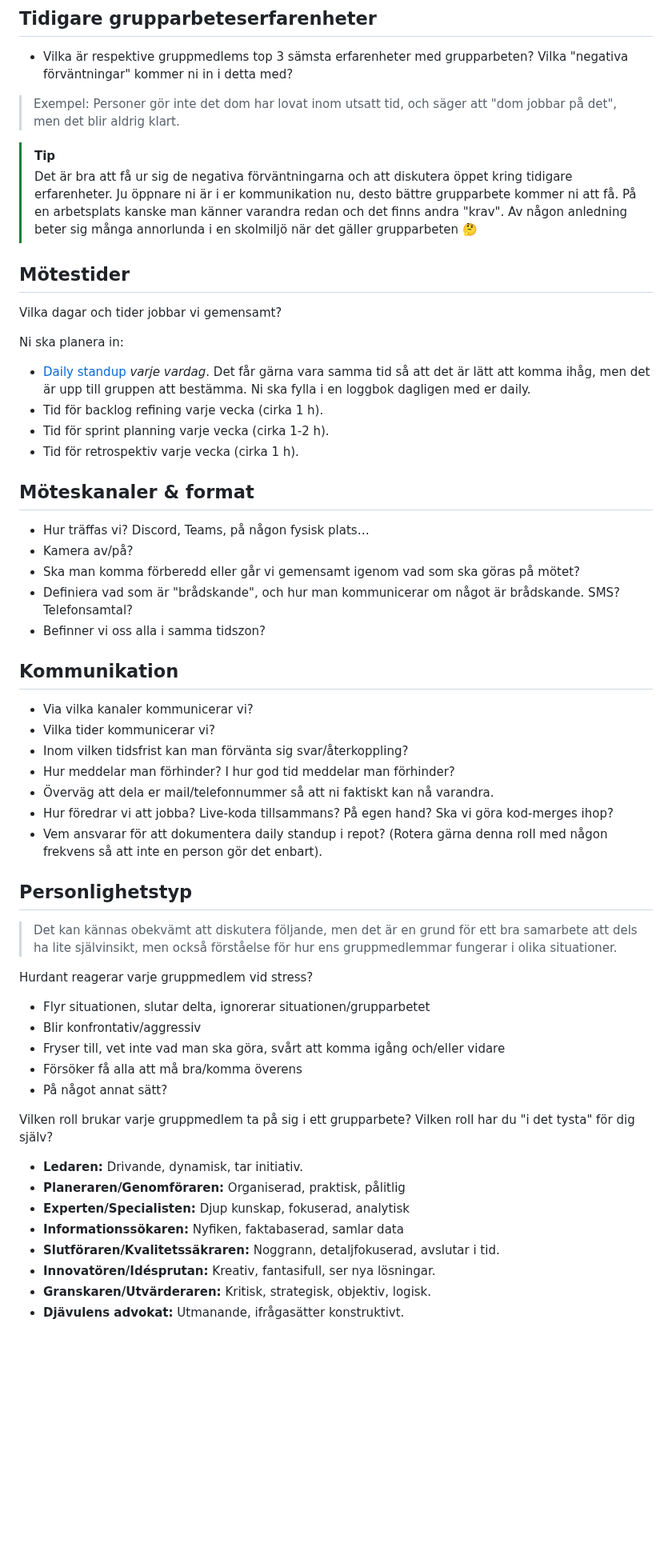
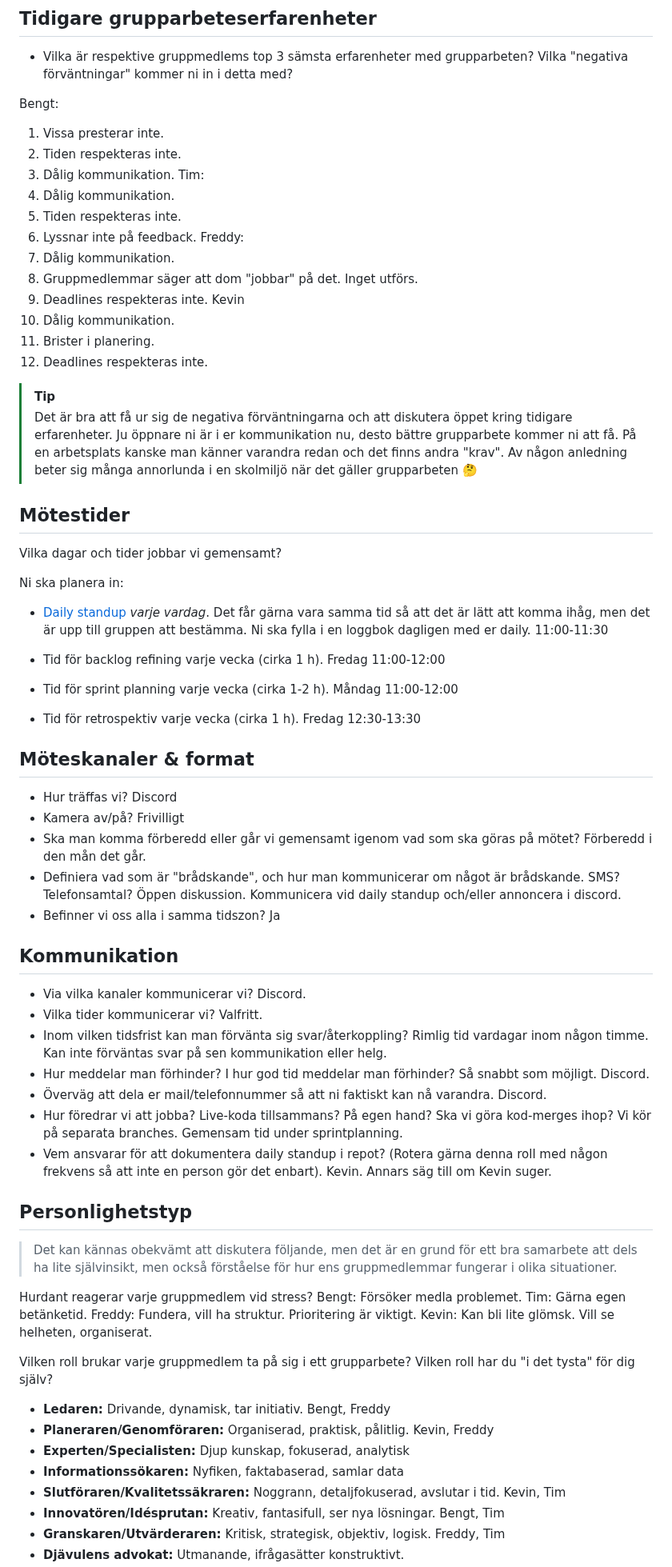
Before and after one commit to silvergin7/the-distributed-ledger, a Markdown page: dokumentation/gruppkontrakt.md, the part around one of its changes. Shown at 80% size. GitHub-like rendering; blank space fills up the shorter version.

Commit message:
Update gruppkontrakt.md with detailed group member experiences and meeting structure

```diff
--- a/dokumentation/gruppkontrakt.md
+++ b/dokumentation/gruppkontrakt.md
@@ -3,7 +3,22 @@
 ## Tidigare grupparbeteserfarenheter
 - Vilka är respektive gruppmedlems top 3 sämsta erfarenheter med grupparbeten? Vilka "negativa förväntningar" kommer ni in i detta med?
 
-> Exempel: Personer gör inte det dom har lovat inom utsatt tid, och säger att "dom jobbar på det", men det blir aldrig klart.
+Bengt:
+1. Vissa presterar inte.
+2. Tiden respekteras inte.
+3. Dålig kommunikation.
+Tim:
+1. Dålig kommunikation.
+2. Tiden respekteras inte.
+3. Lyssnar inte på feedback.
+Freddy:
+1. Dålig kommunikation.
+2. Gruppmedlemmar säger att dom "jobbar" på det. Inget utförs.
+3. Deadlines respekteras inte.
+Kevin
+1. Dålig kommunikation.
+2. Brister i planering.
+3. Deadlines respekteras inte.
 
 > [!TIP]
 > Det är bra att få ur sig de negativa förväntningarna och att diskutera öppet kring tidigare erfarenheter. Ju öppnare ni är i er kommunikation nu, desto bättre grupparbete kommer ni att få. På en arbetsplats kanske man känner varandra redan och det finns andra "krav". Av någon anledning beter sig många annorlunda i en skolmiljö när det gäller grupparbeten :thinking:
@@ -13,43 +28,43 @@ Vilka dagar och tider jobbar vi gemensamt?
 
 Ni ska planera in:
 
-- [Daily standup](/lathundar/ordlista.md#daily-standup) _varje vardag_. Det får gärna vara samma tid så att det är lätt att komma ihåg, men det är upp till gruppen att bestämma. Ni ska fylla i en loggbok dagligen med er daily.
-- Tid för backlog refining varje vecka (cirka 1 h).
-- Tid för sprint planning varje vecka (cirka 1-2 h).
-- Tid för retrospektiv varje vecka (cirka 1 h).
+- [Daily standup](/lathundar/ordlista.md#daily-standup) _varje vardag_. Det får gärna vara samma tid så att det är lätt att komma ihåg, men det är upp till gruppen att bestämma. Ni ska fylla i en loggbok dagligen med er daily. 11:00-11:30
+
+- Tid för backlog refining varje vecka (cirka 1 h). Fredag 11:00-12:00
+- Tid för sprint planning varje vecka (cirka 1-2 h). Måndag 11:00-12:00
+- Tid för retrospektiv varje vecka (cirka 1 h). Fredag 12:30-13:30
 
 ## Möteskanaler & format
-- Hur träffas vi? Discord, Teams, på någon fysisk plats…
-- Kamera av/på?
-- Ska man komma förberedd eller går vi gemensamt igenom vad som ska göras på mötet?
-- Definiera vad som är "brådskande", och hur man kommunicerar om något är brådskande. SMS? Telefonsamtal?
-- Befinner vi oss alla i samma tidszon?
+- Hur träffas vi? Discord
+- Kamera av/på? Frivilligt
+- Ska man komma förberedd eller går vi gemensamt igenom vad som ska göras på mötet? Förberedd i den mån det går.
+- Definiera vad som är "brådskande", och hur man kommunicerar om något är brådskande. SMS? Telefonsamtal? Öppen diskussion. Kommunicera vid daily standup och/eller annoncera i discord.
+- Befinner vi oss alla i samma tidszon? Ja
 
 ## Kommunikation
-- Via vilka kanaler kommunicerar vi?
-- Vilka tider kommunicerar vi?
-- Inom vilken tidsfrist kan man förvänta sig svar/återkoppling?
-- Hur meddelar man förhinder? I hur god tid meddelar man förhinder?
-- Överväg att dela er mail/telefonnummer så att ni faktiskt kan nå varandra.
-- Hur föredrar vi att jobba? Live-koda tillsammans? På egen hand? Ska vi göra kod-merges ihop?
-- Vem ansvarar för att dokumentera daily standup i repot? (Rotera gärna denna roll med någon frekvens så att inte en person gör det enbart).
+- Via vilka kanaler kommunicerar vi? Discord.
+- Vilka tider kommunicerar vi? Valfritt.
+- Inom vilken tidsfrist kan man förvänta sig svar/återkoppling? Rimlig tid vardagar inom någon timme. Kan inte förväntas svar på sen kommunikation eller helg.
+- Hur meddelar man förhinder? I hur god tid meddelar man förhinder? Så snabbt som möjligt. Discord.
+- Överväg att dela er mail/telefonnummer så att ni faktiskt kan nå varandra. Discord.
+- Hur föredrar vi att jobba? Live-koda tillsammans? På egen hand? Ska vi göra kod-merges ihop? Vi kör på separata branches. Gemensam tid under sprintplanning.
+- Vem ansvarar för att dokumentera daily standup i repot? (Rotera gärna denna roll med någon frekvens så att inte en person gör det enbart). Kevin. Annars säg till om Kevin suger.
 
 ## Personlighetstyp
 > Det kan kännas obekvämt att diskutera följande, men det är en grund för ett bra samarbete att dels ha lite självinsikt, men också förståelse för hur ens gruppmedlemmar fungerar i olika situationer.
 
 Hurdant reagerar varje gruppmedlem vid stress?
-- Flyr situationen, slutar delta, ignorerar situationen/grupparbetet
-- Blir konfrontativ/aggressiv
-- Fryser till, vet inte vad man ska göra, svårt att komma igång och/eller vidare
-- Försöker få alla att må bra/komma överens
-- På något annat sätt?
+Bengt: Försöker medla problemet.
+Tim: Gärna egen betänketid.
+Freddy: Fundera, vill ha struktur. Prioritering är viktigt.
+Kevin: Kan bli lite glömsk. Vill se helheten, organiserat.
 
 Vilken roll brukar varje gruppmedlem ta på sig i ett grupparbete? Vilken roll har du "i det tysta" för dig själv?
-- **Ledaren:** Drivande, dynamisk, tar initiativ.
-- **Planeraren/Genomföraren:** Organiserad, praktisk, pålitlig
+- **Ledaren:** Drivande, dynamisk, tar initiativ. Bengt, Freddy
+- **Planeraren/Genomföraren:** Organiserad, praktisk, pålitlig. Kevin, Freddy
 - **Experten/Specialisten:** Djup kunskap, fokuserad, analytisk
 - **Informationssökaren:** Nyfiken, faktabaserad, samlar data
-- **Slutföraren/Kvalitetssäkraren:** Noggrann, detaljfokuserad, avslutar i tid.
-- **Innovatören/Idésprutan:** Kreativ, fantasifull, ser nya lösningar.
-- **Granskaren/Utvärderaren:** Kritisk, strategisk, objektiv, logisk.
+- **Slutföraren/Kvalitetssäkraren:** Noggrann, detaljfokuserad, avslutar i tid. Kevin, Tim
+- **Innovatören/Idésprutan:** Kreativ, fantasifull, ser nya lösningar. Bengt, Tim
+- **Granskaren/Utvärderaren:** Kritisk, strategisk, objektiv, logisk. Freddy, Tim
 - **Djävulens advokat:** Utmanande, ifrågasätter konstruktivt.
```
Also changed, not shown: other parts of dokumentation/gruppkontrakt.md (+35 -13 lines).
